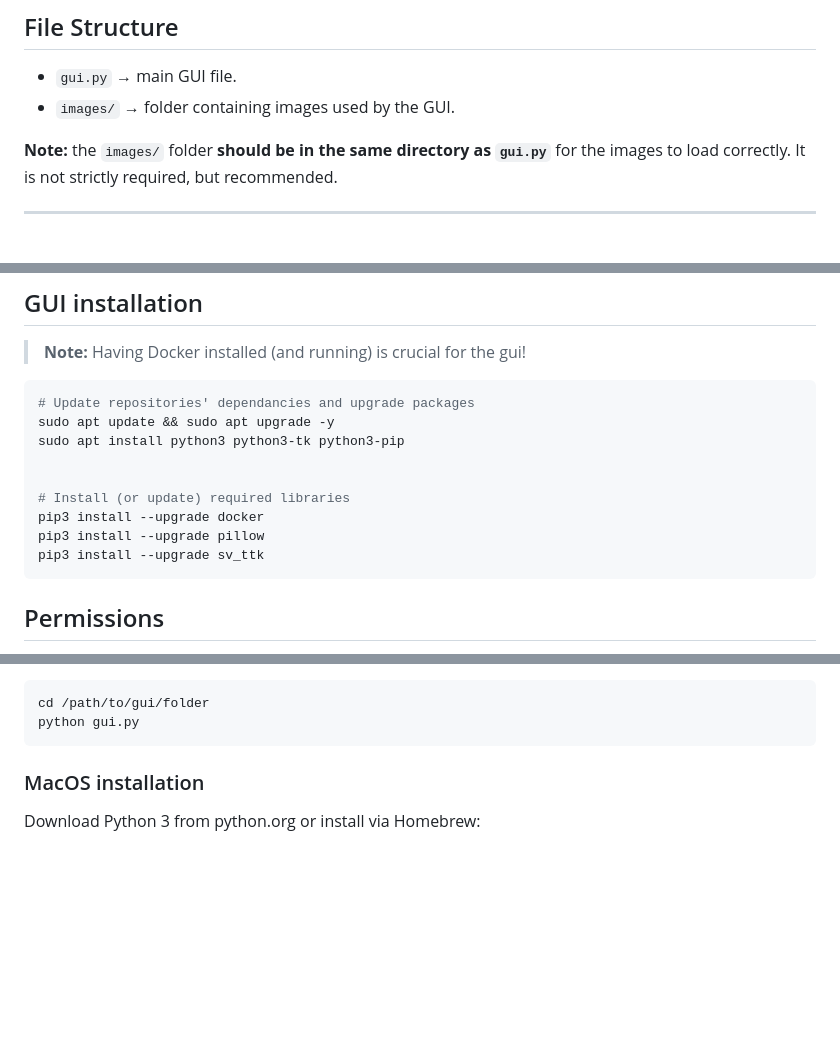
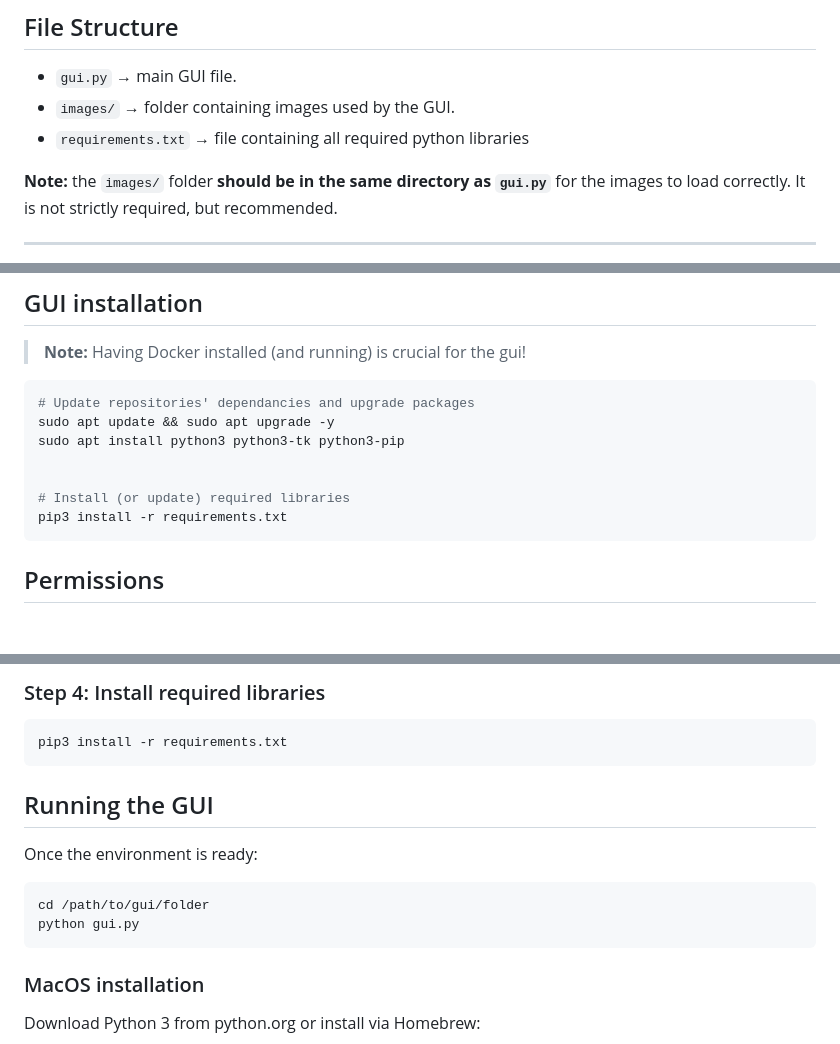
Before and after one commit to MatteoBiancofiore/DockerEmulatorGUI, a Markdown page: README.md, 3 parts joined by grey strips. GitHub-like rendering; blank space fills up the shorter version.

````diff
--- a/README.md
+++ b/README.md
@@ -23,6 +23,7 @@ It aims to enhance **transparency** and reduce the complexity of command-line co
 
 - `gui.py` → main GUI file.
 - `images/` → folder containing images used by the GUI.
+- `requirements.txt` → file containing all required python libraries
 
 **Note:** the `images/` folder **should be in the same directory as `gui.py`** for the images to load correctly.
 It is not strictly required, but recommended.
@@ -108,9 +109,7 @@ sudo apt install python3 python3-tk python3-pip
 
 
 # Install (or update) required libraries
-pip3 install --upgrade docker
-pip3 install --upgrade pillow
-pip3 install --upgrade sv_ttk
+pip3 install -r requirements.txt
 ```
 
 ## Permissions
@@ -159,6 +220,16 @@ pip3 install docker pillow sv_ttk
+### Step 4: Install required libraries
+```powershell
+pip3 install -r requirements.txt
+```
+
+## Running the GUI
+Once the environment is ready:
+```powershell
 cd /path/to/gui/folder
 python gui.py
 ```
+
+
 
 ### MacOS installation
 
````
Also changed, not shown: other parts of README.md (+72 -10 lines).
